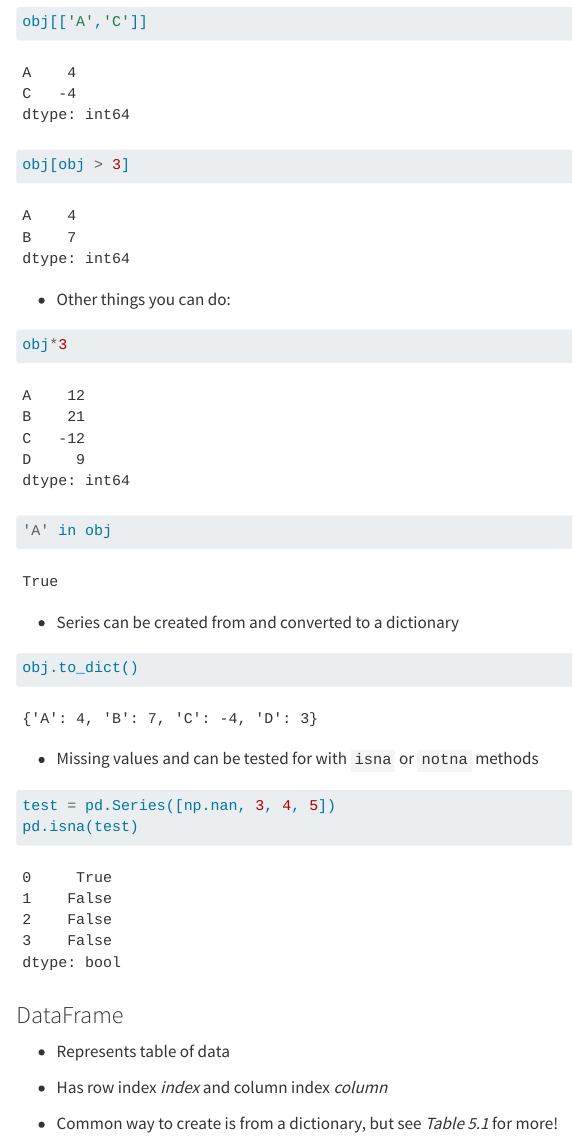
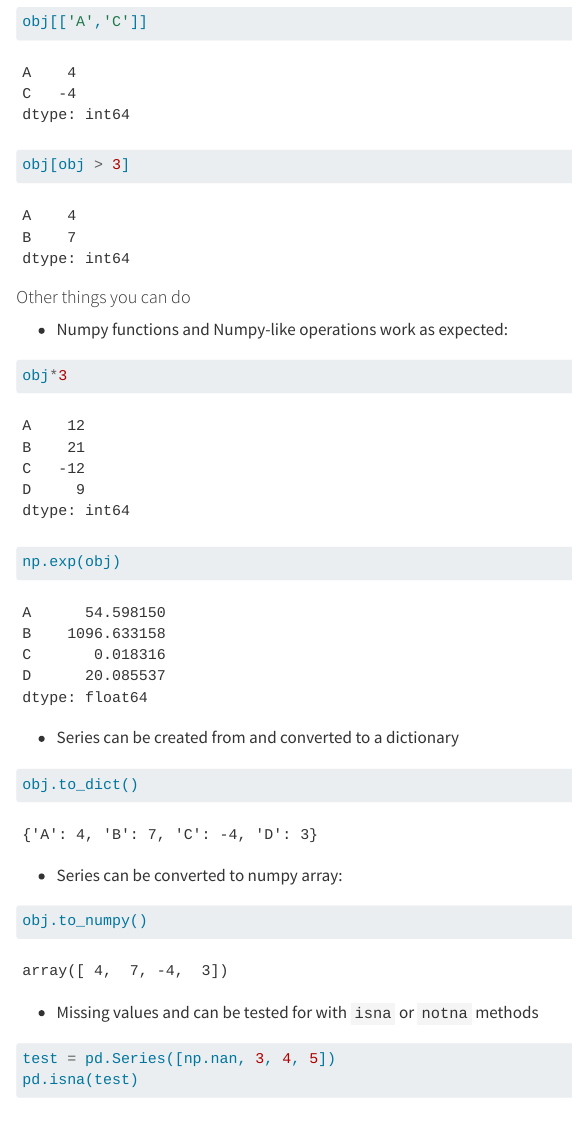
Before and after one commit to r4ds/bookclub-py4da, a Quarto document (05_notes.qmd): the page in a window 1100 px wide, from 1430 px down. Rendered offline with R 4.5, knitr and Pandoc in place of Quarto, with nearby package versions; long lines of code are wrapped.

Commit message:
Clarify comments on numpy

````diff
--- a/05_notes.qmd
+++ b/05_notes.qmd
@@ -53,14 +53,16 @@
 obj[obj > 3]
 ```
 
-* Other things you can do:
+#### Other things you can do
+
+* Numpy functions and Numpy-like operations work as expected:
 
 ```{python}
 obj*3
 ```
 
 ```{python}
-'A' in obj
+np.exp(obj)
 ```
 
 * Series can be created from and converted to a dictionary
@@ -68,6 +70,13 @@ obj*3
 ```{python}
 obj.to_dict()
 ```
+
+* Series can be converted to numpy array:
+
+```{python}
+obj.to_numpy()
+```
+
 
 * Missing values and can be tested for with `isna` or `notna` methods
 
````
